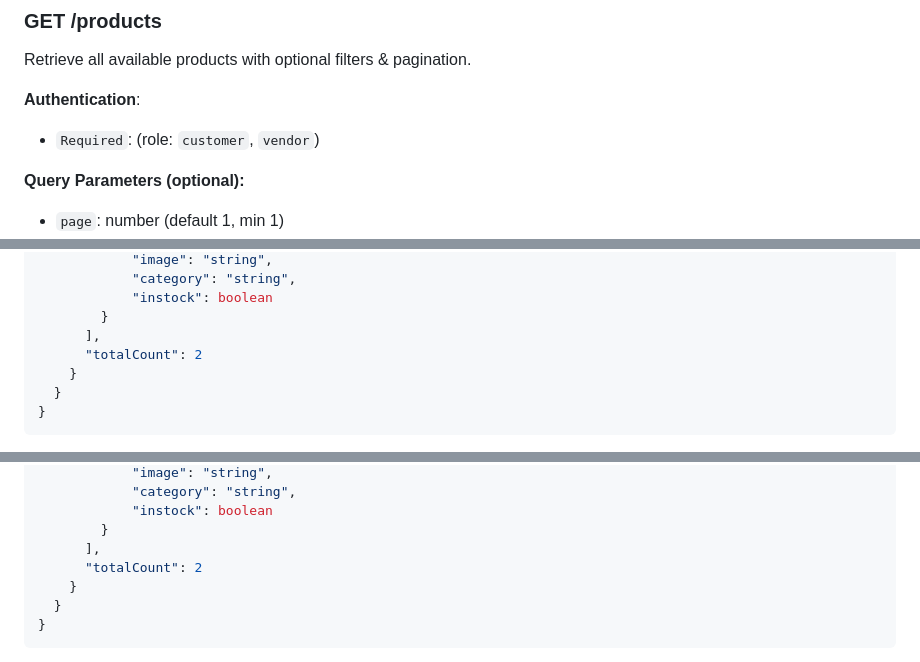
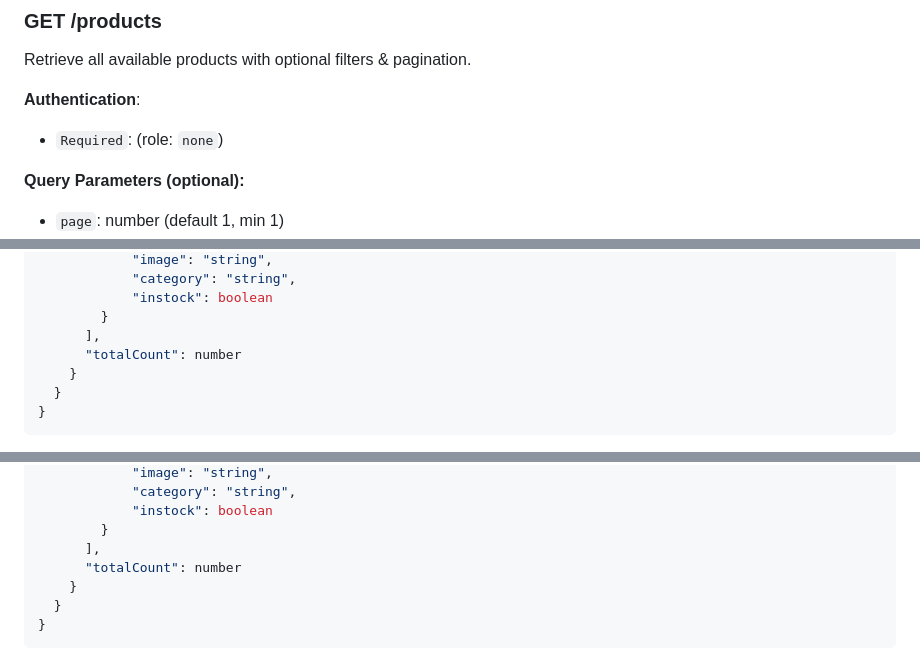
Before and after one commit to truongbaan/COSC2769_FullStack_Group_Project, a Markdown page: backend/backend.api.md, 3 parts joined by grey strips. GitHub-like rendering.

Commit message:
adjust backend.api.md

```diff
--- a/backend/backend.api.md
+++ b/backend/backend.api.md
@@ -820,7 +820,7 @@
 Retrieve all available products with optional filters & pagination.
 
 **Authentication**:
-- `Required`: (role: `customer`, `vendor`)
+- `Required`: (role: `none`)
 
 **Query Parameters (optional):**
 - `page`: number (default 1, min 1)
@@ -852,7 +852,7 @@ none
             "instock": boolean
         }
       ],
-      "totalCount": 2
+      "totalCount": number
     }
   }
 }
@@ -905,7 +905,7 @@ none
             "instock": boolean
         }
       ],
-      "totalCount": 2
+      "totalCount": number
     }
   }
 }
```
